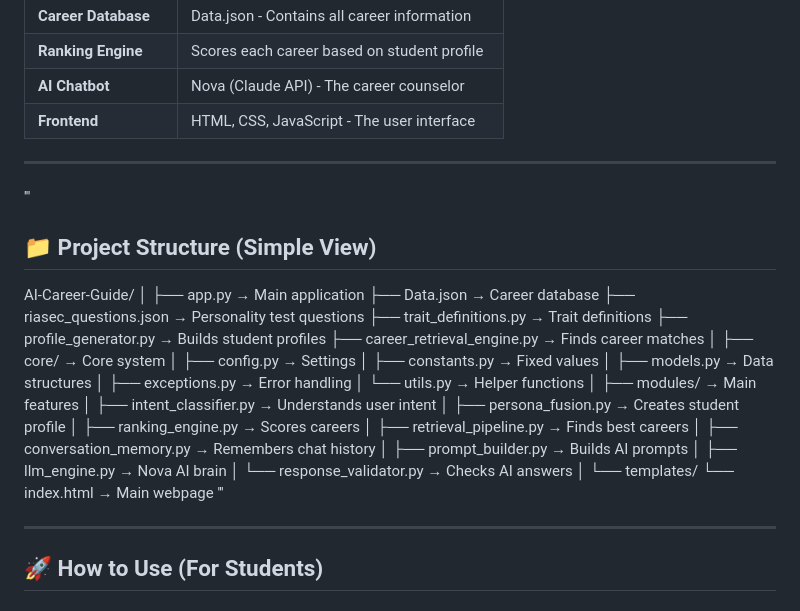
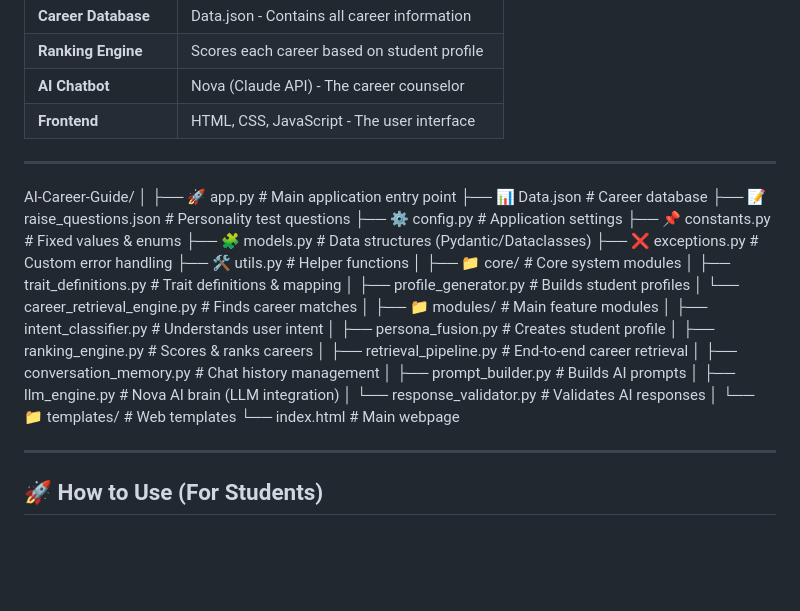
Before and after one commit to Swop2052/AI_Career_Counseling, a Markdown page: README.md, the part around the change. GitHub-like rendering; blank space fills up the shorter version.

Commit message:
Revise project structure in README.md
Updated project structure section with improved descriptions and icons for better clarity.

```diff
--- a/README.md
+++ b/README.md
@@ -191,40 +191,35 @@ Each career shows:
 | **Frontend** | HTML, CSS, JavaScript - The user interface |
 
 ---
-'''
-
-## 📁 Project Structure (Simple View)
 
 AI-Career-Guide/
 │
-├── app.py                    → Main application
-├── Data.json                 → Career database
-├── riasec_questions.json     → Personality test questions
-├── trait_definitions.py      → Trait definitions
-├── profile_generator.py      → Builds student profiles
-├── career_retrieval_engine.py → Finds career matches
+├── 🚀 app.py                          # Main application entry point
+├── 📊 Data.json                       # Career database
+├── 📝 raise_questions.json            # Personality test questions
+├── ⚙️ config.py                       # Application settings
+├── 📌 constants.py                    # Fixed values & enums
+├── 🧩 models.py                       # Data structures (Pydantic/Dataclasses)
+├── ❌ exceptions.py                   # Custom error handling
+├── 🛠️ utils.py                        # Helper functions
 │
-├── core/                     → Core system
-│   ├── config.py            → Settings
-│   ├── constants.py         → Fixed values
-│   ├── models.py            → Data structures
-│   ├── exceptions.py        → Error handling
-│   └── utils.py             → Helper functions
+├── 📁 core/                           # Core system modules
+│   ├── trait_definitions.py           # Trait definitions & mapping
+│   ├── profile_generator.py           # Builds student profiles
+│   └── career_retrieval_engine.py     # Finds career matches
 │
-├── modules/                  → Main features
-│   ├── intent_classifier.py    → Understands user intent
-│   ├── persona_fusion.py       → Creates student profile
-│   ├── ranking_engine.py       → Scores careers
-│   ├── retrieval_pipeline.py   → Finds best careers
-│   ├── conversation_memory.py  → Remembers chat history
-│   ├── prompt_builder.py       → Builds AI prompts
-│   ├── llm_engine.py           → Nova AI brain
-│   └── response_validator.py   → Checks AI answers
+├── 📁 modules/                        # Main feature modules
+│   ├── intent_classifier.py           # Understands user intent
+│   ├── persona_fusion.py              # Creates student profile
+│   ├── ranking_engine.py              # Scores & ranks careers
+│   ├── retrieval_pipeline.py          # End-to-end career retrieval
+│   ├── conversation_memory.py         # Chat history management
+│   ├── prompt_builder.py              # Builds AI prompts
+│   ├── llm_engine.py                  # Nova AI brain (LLM integration)
+│   └── response_validator.py          # Validates AI responses
 │
-└── templates/
-    └── index.html            → Main webpage
-'''
-
+└── 📁 templates/                      # Web templates
+    └── index.html                     # Main webpage
 
 ---
 
```
